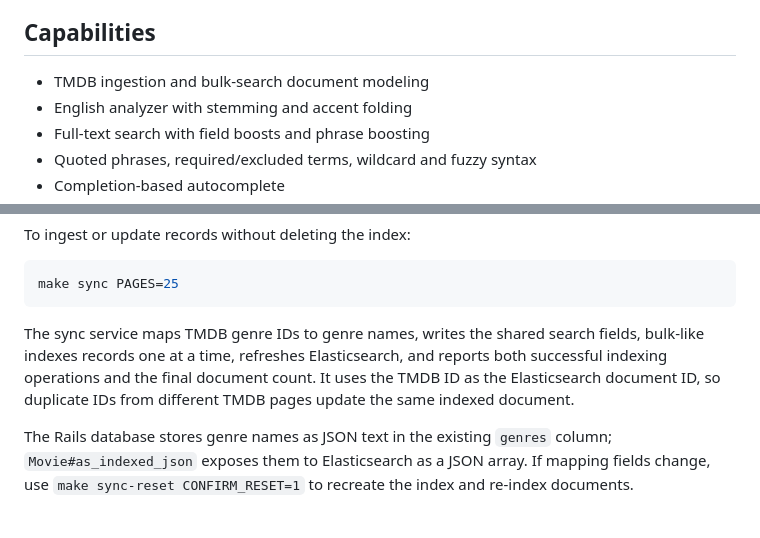
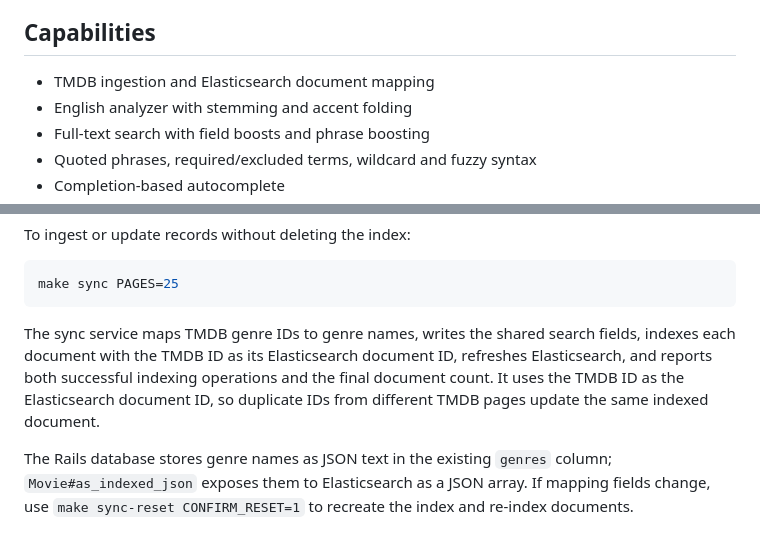
Before and after one commit to rsales/ror-elastic, a Markdown page: README.md, 2 parts joined by grey strips. Drawn GitHub-style.

Commit message:
Clarify Rails ingestion writes documents individually

````diff
--- a/README.md
+++ b/README.md
@@ -4,7 +4,7 @@ A full-stack movie-search proof of concept built with **Ruby on Rails 8**, **Ela
 
 ## Capabilities
 
-- TMDB ingestion and bulk-search document modeling
+- TMDB ingestion and Elasticsearch document mapping
 - English analyzer with stemming and accent folding
 - Full-text search with field boosts and phrase boosting
 - Quoted phrases, required/excluded terms, wildcard and fuzzy syntax
@@ -120,7 +120,7 @@ To ingest or update records without deleting the index:
 make sync PAGES=25
 ```
 
-The sync service maps TMDB genre IDs to genre names, writes the shared search fields, bulk-like indexes records one at a time, refreshes Elasticsearch, and reports both successful indexing operations and the final document count. It uses the TMDB ID as the Elasticsearch document ID, so duplicate IDs from different TMDB pages update the same indexed document.
+The sync service maps TMDB genre IDs to genre names, writes the shared search fields, indexes each document with the TMDB ID as its Elasticsearch document ID, refreshes Elasticsearch, and reports both successful indexing operations and the final document count. It uses the TMDB ID as the Elasticsearch document ID, so duplicate IDs from different TMDB pages update the same indexed document.
 
 The Rails database stores genre names as JSON text in the existing `genres` column; `Movie#as_indexed_json` exposes them to Elasticsearch as a JSON array. If mapping fields change, use `make sync-reset CONFIRM_RESET=1` to recreate the index and re-index documents.
 
````
